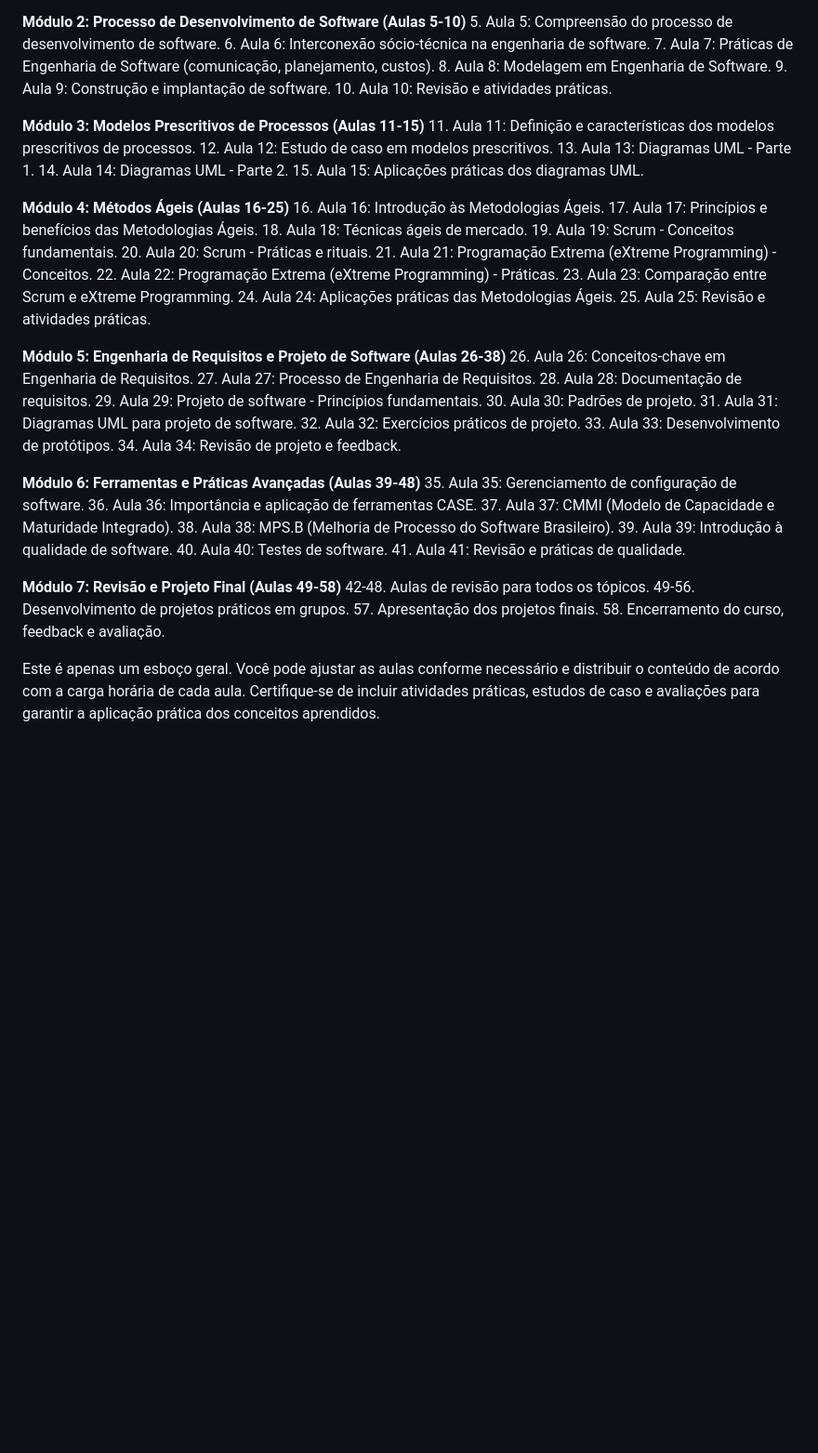
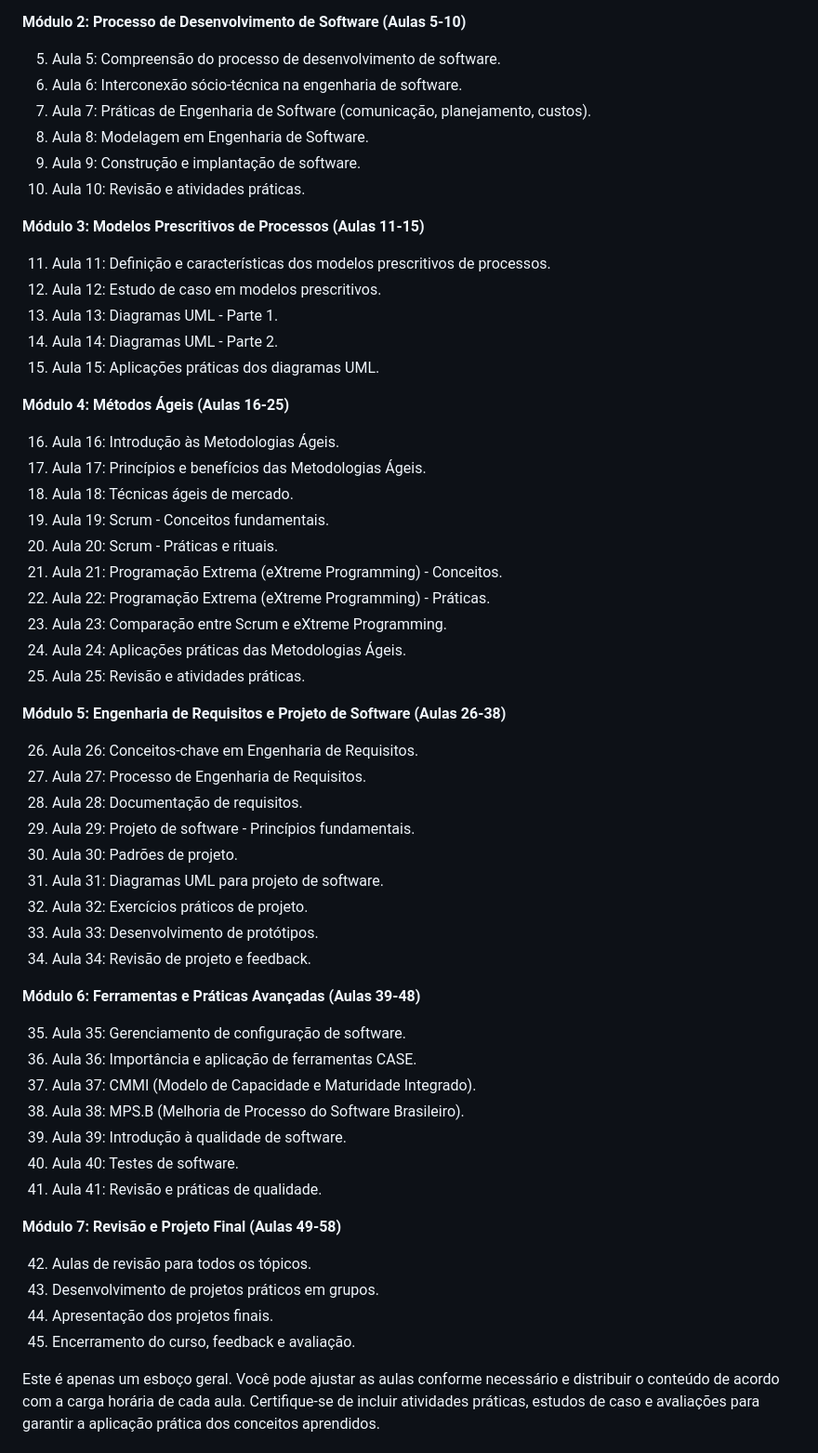
Before and after one commit to maxwelldeveloper7/CTIPI-M-dulo_2, a Markdown page: Engenharia_de_software/cronograma.md, the part around the change. Shown at 93% size. Drawn GitHub-style; blank space fills up the shorter version.

Commit message:
refatoração

```diff
--- a/Engenharia_de_software/cronograma.md
+++ b/Engenharia_de_software/cronograma.md
@@ -7,6 +7,7 @@ Claro, eu posso ajudar a criar um plano de 58 aulas para o componente curricular
 4. Aula 4: Visão geral dos modelos de processo de software.
 
 **Módulo 2: Processo de Desenvolvimento de Software (Aulas 5-10)**
+
 5. Aula 5: Compreensão do processo de desenvolvimento de software.
 6. Aula 6: Interconexão sócio-técnica na engenharia de software.
 7. Aula 7: Práticas de Engenharia de Software (comunicação, planejamento, custos).
@@ -15,6 +16,7 @@ Claro, eu posso ajudar a criar um plano de 58 aulas para o componente curricular
 10. Aula 10: Revisão e atividades práticas.
 
 **Módulo 3: Modelos Prescritivos de Processos (Aulas 11-15)**
+
 11. Aula 11: Definição e características dos modelos prescritivos de processos.
 12. Aula 12: Estudo de caso em modelos prescritivos.
 13. Aula 13: Diagramas UML - Parte 1.
@@ -22,6 +24,7 @@ Claro, eu posso ajudar a criar um plano de 58 aulas para o componente curricular
 15. Aula 15: Aplicações práticas dos diagramas UML.
 
 **Módulo 4: Métodos Ágeis (Aulas 16-25)**
+
 16. Aula 16: Introdução às Metodologias Ágeis.
 17. Aula 17: Princípios e benefícios das Metodologias Ágeis.
 18. Aula 18: Técnicas ágeis de mercado.
@@ -34,6 +37,7 @@ Claro, eu posso ajudar a criar um plano de 58 aulas para o componente curricular
 25. Aula 25: Revisão e atividades práticas.
 
 **Módulo 5: Engenharia de Requisitos e Projeto de Software (Aulas 26-38)**
+
 26. Aula 26: Conceitos-chave em Engenharia de Requisitos.
 27. Aula 27: Processo de Engenharia de Requisitos.
 28. Aula 28: Documentação de requisitos.
@@ -45,6 +49,7 @@ Claro, eu posso ajudar a criar um plano de 58 aulas para o componente curricular
 34. Aula 34: Revisão de projeto e feedback.
 
 **Módulo 6: Ferramentas e Práticas Avançadas (Aulas 39-48)**
+
 35. Aula 35: Gerenciamento de configuração de software.
 36. Aula 36: Importância e aplicação de ferramentas CASE.
 37. Aula 37: CMMI (Modelo de Capacidade e Maturidade Integrado).
@@ -54,9 +59,10 @@ Claro, eu posso ajudar a criar um plano de 58 aulas para o componente curricular
 41. Aula 41: Revisão e práticas de qualidade.
 
 **Módulo 7: Revisão e Projeto Final (Aulas 49-58)**
-42-48. Aulas de revisão para todos os tópicos.
-49-56. Desenvolvimento de projetos práticos em grupos.
-57. Apresentação dos projetos finais.
-58. Encerramento do curso, feedback e avaliação.
+
+42. Aulas de revisão para todos os tópicos.
+43. Desenvolvimento de projetos práticos em grupos.
+44. Apresentação dos projetos finais.
+45. Encerramento do curso, feedback e avaliação.
 
 Este é apenas um esboço geral. Você pode ajustar as aulas conforme necessário e distribuir o conteúdo de acordo com a carga horária de cada aula. Certifique-se de incluir atividades práticas, estudos de caso e avaliações para garantir a aplicação prática dos conceitos aprendidos.
```
